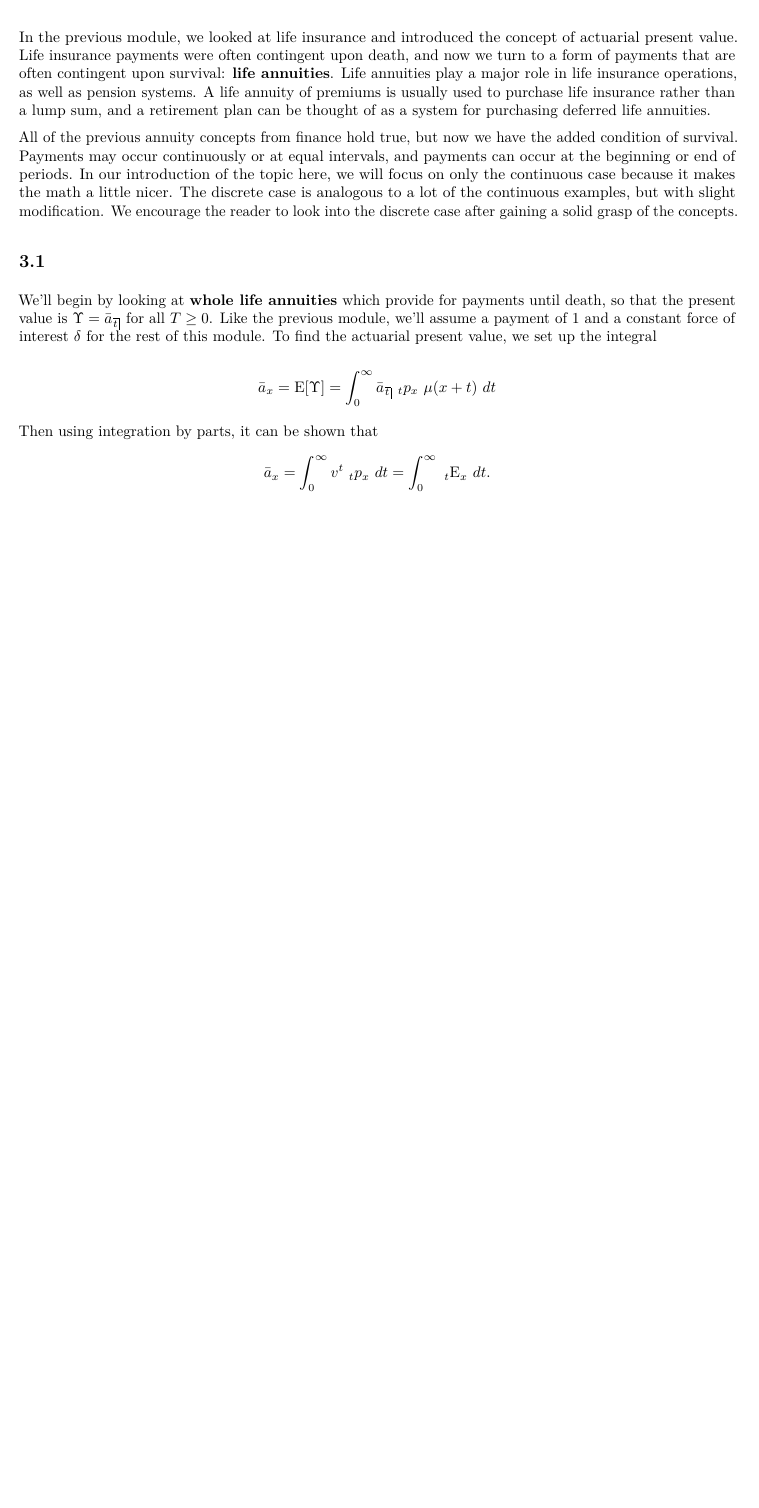
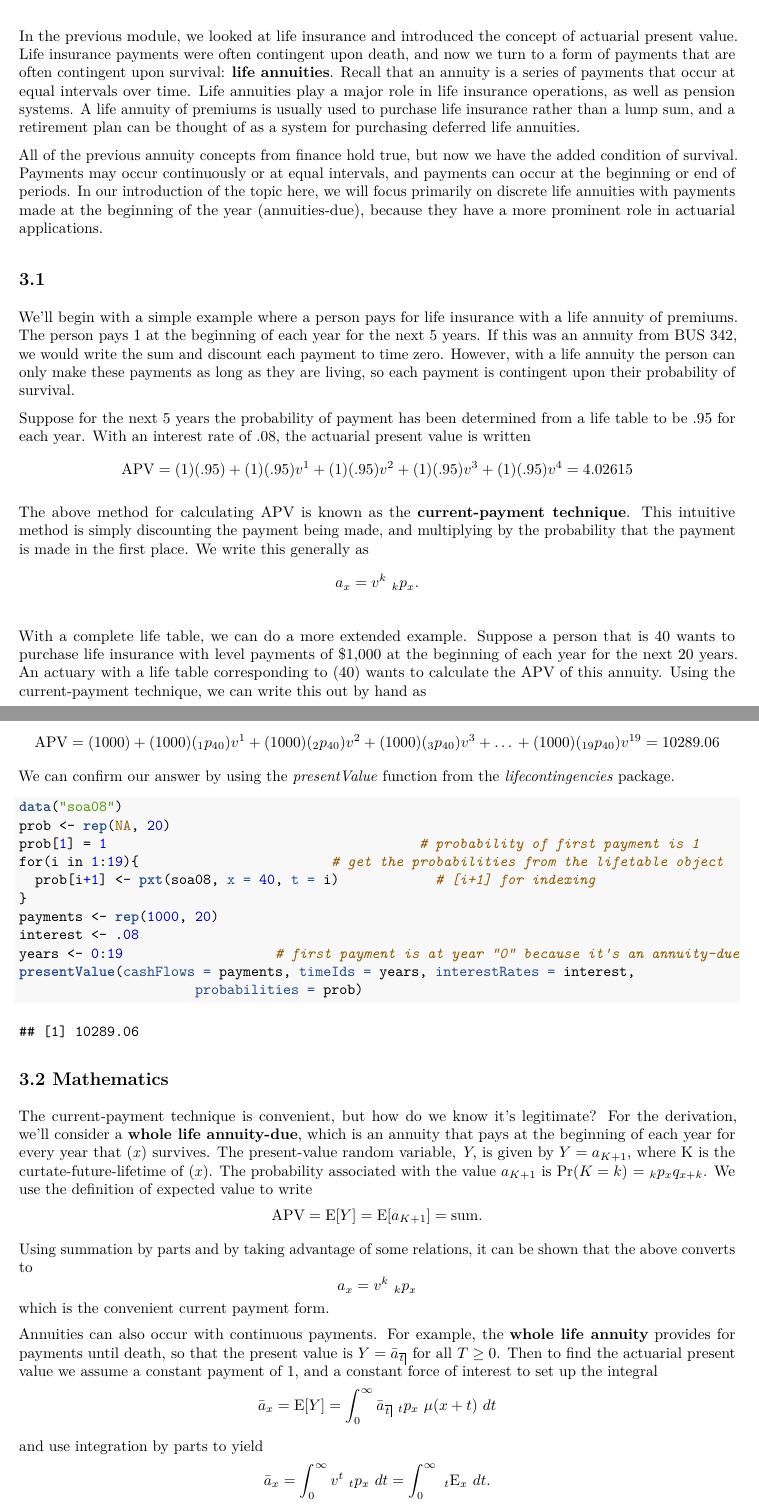
Before and after one commit to JackConway1/senior_project, an R Markdown document (module_3/life_annuities.Rmd): part of page 1 of 2 before the commit and two parts of pages 1 and 2 of 2 after it, the two joined at a grey line, cut so that both start at the same text, the shorter picture padded with empty space. The pictures show the output file module_3/life_annuities.pdf that the author committed with the source.

Commit message:
added example in text

````diff
--- a/module_3/life_annuities.Rmd
+++ b/module_3/life_annuities.Rmd
@@ -9,16 +14,57 @@ output: pdf_document
 #Introduction
 
-In the previous module, we looked at life insurance and introduced the concept of actuarial present value. Life insurance payments were often contingent upon death, and now we turn to a form of payments that are often contingent upon survival: **life annuities**. Life annuities play a major role in life insurance operations, as well as pension systems. A life annuity of premiums is usually used to purchase life insurance rather than a lump sum, and a retirement plan can be thought of as a system for purchasing deferred life annuities.
+In the previous module, we looked at life insurance and introduced the concept of actuarial present value. Life insurance payments were often contingent upon death, and now we turn to a form of payments that are often contingent upon survival: **life annuities**. Recall that an annuity is a series of payments that occur at equal intervals over time. Life annuities play a major role in life insurance operations, as well as pension systems. A life annuity of premiums is usually used to purchase life insurance rather than a lump sum, and a retirement plan can be thought of as a system for purchasing deferred life annuities.
 
-All of the previous annuity concepts from finance hold true, but now we have the added condition of survival. Payments may occur continuously or at equal intervals, and payments can occur at the beginning or end of periods. In our introduction of the topic here, we will focus on only the continuous case because it makes the math a little nicer. The discrete case is analogous to a lot of the continuous examples, but with slight modification. We encourage the reader to look into the discrete case after gaining a solid grasp of the concepts.
-
+All of the previous annuity concepts from finance hold true, but now we have the added condition of survival. Payments may occur continuously or at equal intervals, and payments can occur at the beginning or end of periods. In our introduction of the topic here, we will focus primarily on discrete life annuities with payments made at the beginning of the year (annuities-due), because they have a more prominent role in actuarial applications.
 
 ##3.1
 
-We’ll begin by looking at **whole life annuities** which provide for payments until death, so that the present value is $\Upsilon = \bar{a}_\angl{t}$ for all $T \ge 0$. Like the previous module, we’ll assume a payment of 1 and a constant force of interest $\delta$ for the rest of this module. To find the actuarial present value, we set up the integral
+We’ll begin with a simple example where a person pays for life insurance with a life annuity of premiums. The person pays 1 at the beginning of each year for the next 5 years. If this was an annuity from BUS 342, we would write the sum and discount each payment to time zero. However, with a life annuity the person can only make these payments as long as they are living, so each payment is contingent upon their probability of survival.
 
-\[ \bar{a}_x = \text{E}[\Upsilon] =  \int_{0}^{\infty} \bar{a}_\angl{t}  \ _{t}p_{x} \ \mu (x+t) \ dt\]
+Suppose for the next 5 years the probability of payment has been determined from a life table to be .95 for each year. With an interest rate of .08, the actuarial present value is written
+\[ \text{APV} = (1)(.95) + (1)(.95)v^1 + (1)(.95)v^2 + (1)(.95)v^3 + (1)(.95)v^4 = 4.02615 \]
 
-Then using integration by parts, it can be shown that
+The above method for calculating APV is known as the **current-payment technique**. This intuitive method is simply discounting the payment being made, and multiplying by the probability that the payment is made in the first place. We write this generally as
+\[ a_{x} = v^{k} \ _{k}p_{x} . \]
+
+\vspace{.25cm}
+
+With a complete life table, we can do a more extended example. Suppose a person that is 40 wants to purchase life insurance with level payments of $1,000 at the beginning of each year for the next 20 years. An actuary with a life table corresponding to (40) wants to calculate the APV of this annuity. Using the current-payment technique, we can write this out by hand as
+
+\[ \text{APV} = (1000) + (1000)(_{1}p_{40})v^1 + (1000)(_{2}p_{40})v^2 + (1000)(_{3}p_{40})v^3 + \textellipsis +(1000)(_{19}p_{40})v^{19} = 10289.06  \]
+
+We can confirm our answer by using the *presentValue* function from the *lifecontingencies* package.
+
+```{r}
+data("soa08")
+prob <- rep(NA, 20)
+prob[1] = 1                                       # probability of first payment is 1
+for(i in 1:19){				           # get the probabilities from the lifetable object
+  prob[i+1] <- pxt(soa08, x = 40, t = i)            # [i+1] for indexing
+}
+payments <- rep(1000, 20)
+interest <- .08
+years <- 0:19				 	# first payment is at year “0” because it's an annuity-due
+presentValue(cashFlows = payments, timeIds = years, interestRates = interest,
+                      probabilities = prob)
+```
+
+
+
+##3.2 Mathematics
+
+The current-payment technique is convenient, but how do we know it’s legitimate? For the derivation, we’ll consider a **whole life annuity-due**, which is an annuity that pays at the beginning of each year for every year that (*x*) survives. The present-value random variable, *Y*, is given by $Y = a_{K+1}$, where K is the curtate-future-lifetime of (*x*). The probability associated with the value $a_{K+1}$ is Pr($K=k$) = $_{k}p_{x} q_{x+k}$. We use the definition of expected value to write
+\[
+\text{APV} = \text{E}[Y] = \text{E}[a_{K+1}] = \text{sum}.
+\]
+
+Using summation by parts and by taking advantage of some relations, it can be shown that the above converts to
+\[ a_{x} = v^{k} \ _{k}p_{x} \]
+which is the convenient current payment form.
+
+Annuities can also occur with continuous payments. For example, the **whole life annuity** provides for payments until death, so that the present value is $Y = \bar{a}_\angl{t}$ for all $T \ge 0$. Then to find the actuarial present value we assume a constant payment of 1, and a constant force of interest to set up the integral
+\[ \bar{a}_x = \text{E}[Y] =  \int_{0}^{\infty} \bar{a}_\angl{t}  \ _{t}p_{x} \ \mu (x+t) \ dt\]
+
+and use integration by parts to yield
 \[ \bar{a}_x = \int_{0}^{\infty} v^t \ _{t}p_{x} \ dt = \int_{0}^{\infty}\ _{t}\text{E}_{x} \ dt . \]
 
````
Also changed, not shown: module_3/life_annuities.pdf, module_3/life_annuities.Rmd (73 more changed lines).
